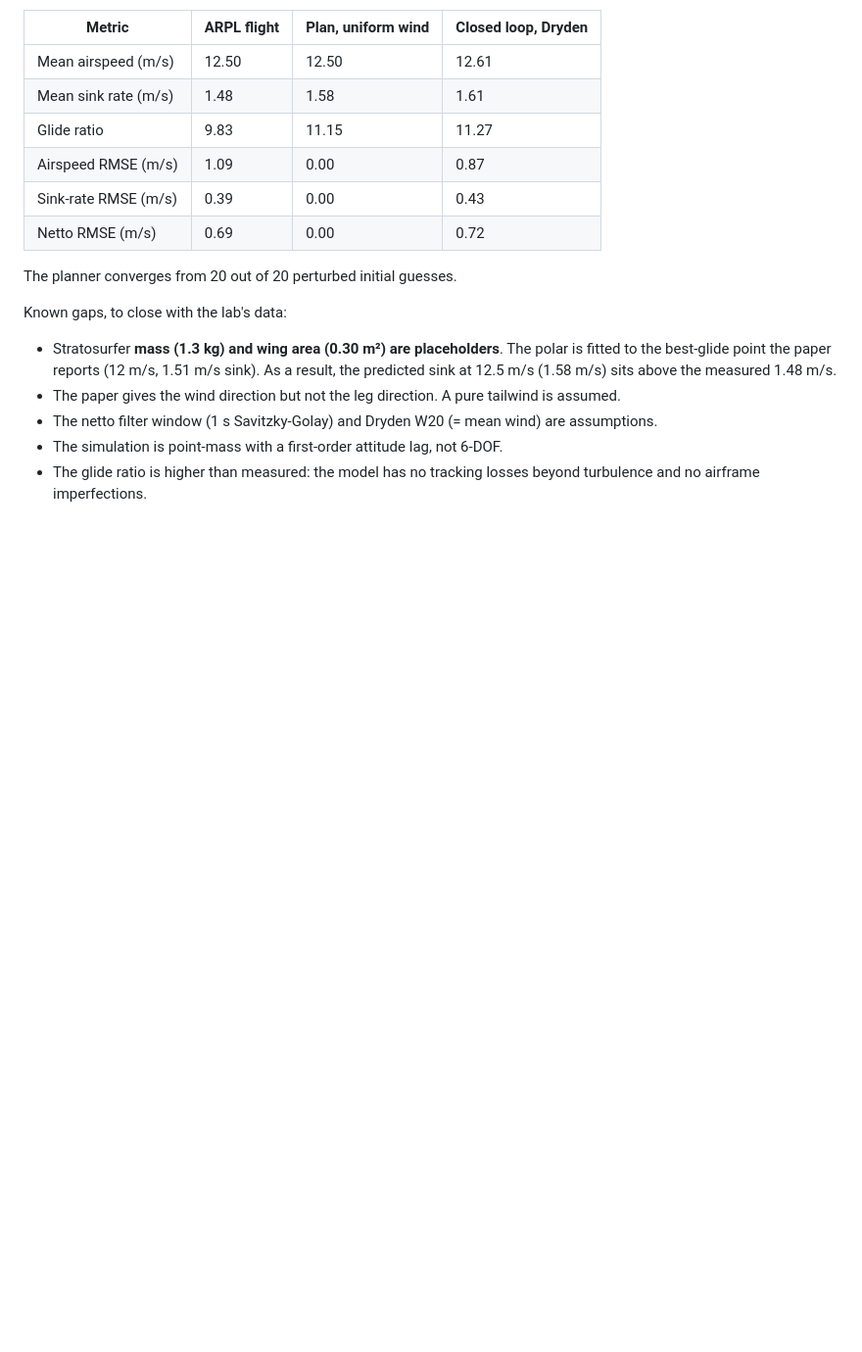
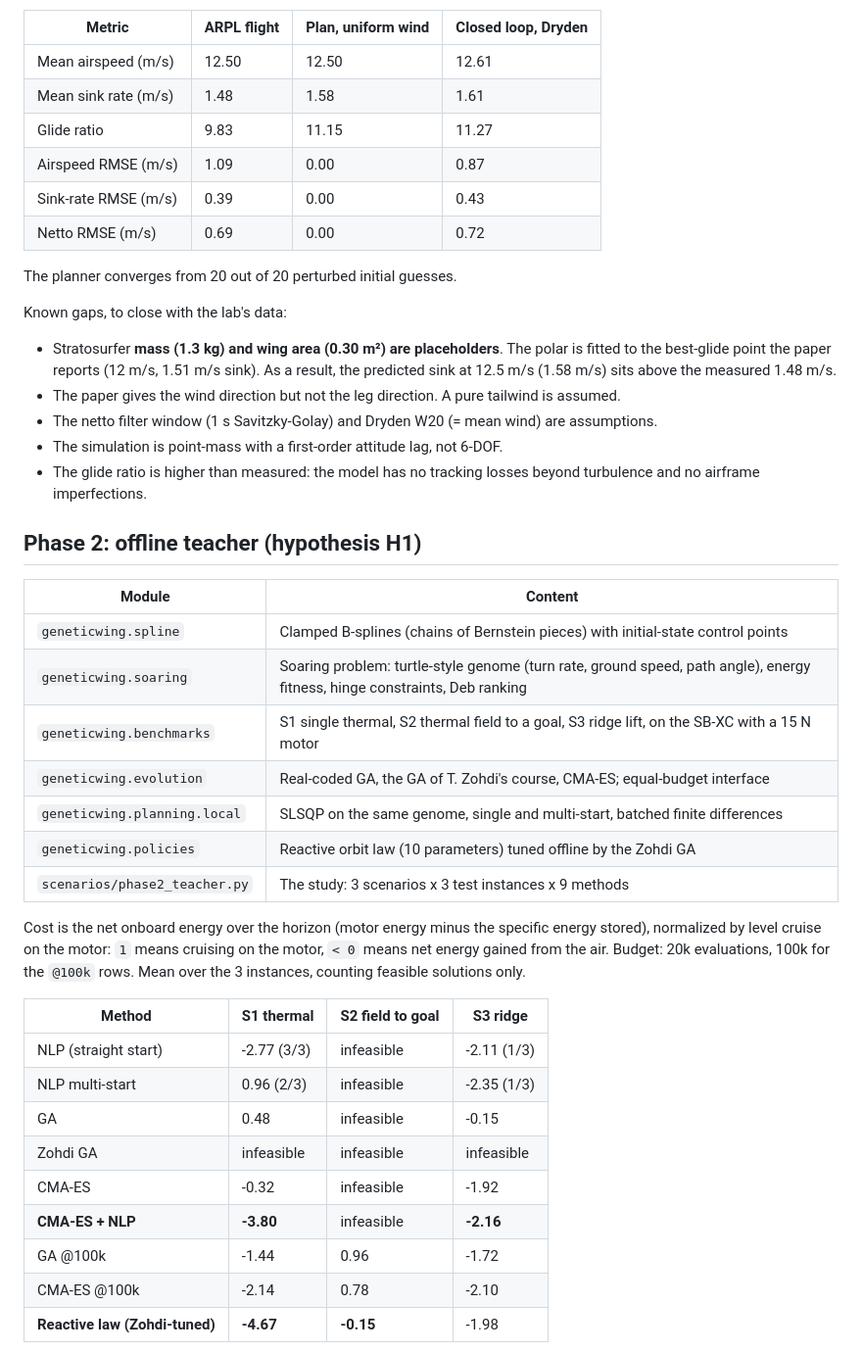
Before and after one commit to clementdumeril/GeneticWing, a Markdown page: README.md, the part around one of its changes. Shown at 98% size. Rendered like a GitHub page; blank space fills up the shorter version.

```diff
--- a/README.md
+++ b/README.md
@@ -60,3 +60,33 @@ Known gaps, to close with the lab's data:
 - The glide ratio is higher than measured: the model has no tracking losses
   beyond turbulence and no airframe imperfections.
 
+## Phase 2: offline teacher (hypothesis H1)
+
+| Module | Content |
+| --- | --- |
+| `geneticwing.spline` | Clamped B-splines (chains of Bernstein pieces) with initial-state control points |
+| `geneticwing.soaring` | Soaring problem: turtle-style genome (turn rate, ground speed, path angle), energy fitness, hinge constraints, Deb ranking |
+| `geneticwing.benchmarks` | S1 single thermal, S2 thermal field to a goal, S3 ridge lift, on the SB-XC with a 15 N motor |
+| `geneticwing.evolution` | Real-coded GA, the GA of T. Zohdi's course, CMA-ES; equal-budget interface |
+| `geneticwing.planning.local` | SLSQP on the same genome, single and multi-start, batched finite differences |
+| `geneticwing.policies` | Reactive orbit law (10 parameters) tuned offline by the Zohdi GA |
+| `scenarios/phase2_teacher.py` | The study: 3 scenarios x 3 test instances x 9 methods |
+
+Cost is the net onboard energy over the horizon (motor energy minus the
+specific energy stored), normalized by level cruise on the motor: `1` means
+cruising on the motor, `< 0` means net energy gained from the air. Budget:
+20k evaluations, 100k for the `@100k` rows. Mean over the 3 instances,
+counting feasible solutions only.
+
+| Method | S1 thermal | S2 field to goal | S3 ridge |
+| --- | --- | --- | --- |
+| NLP (straight start) | -2.77 (3/3) | infeasible | -2.11 (1/3) |
+| NLP multi-start | 0.96 (2/3) | infeasible | -2.35 (1/3) |
+| GA | 0.48 | infeasible | -0.15 |
+| Zohdi GA | infeasible | infeasible | infeasible |
+| CMA-ES | -0.32 | infeasible | -1.92 |
+| **CMA-ES + NLP** | **-3.80** | infeasible | **-2.16** |
+| GA @100k | -1.44 | 0.96 | -1.72 |
+| CMA-ES @100k | -2.14 | 0.78 | -2.10 |
+| **Reactive law (Zohdi-tuned)** | **-4.67** | **-0.15** | -1.98 |
+
```
Also changed, not shown: other parts of README.md (+27 -1 lines), docs/figures/phase2_convergence.png (added), docs/figures/phase2_trajectories.png (added), 10 other files.
